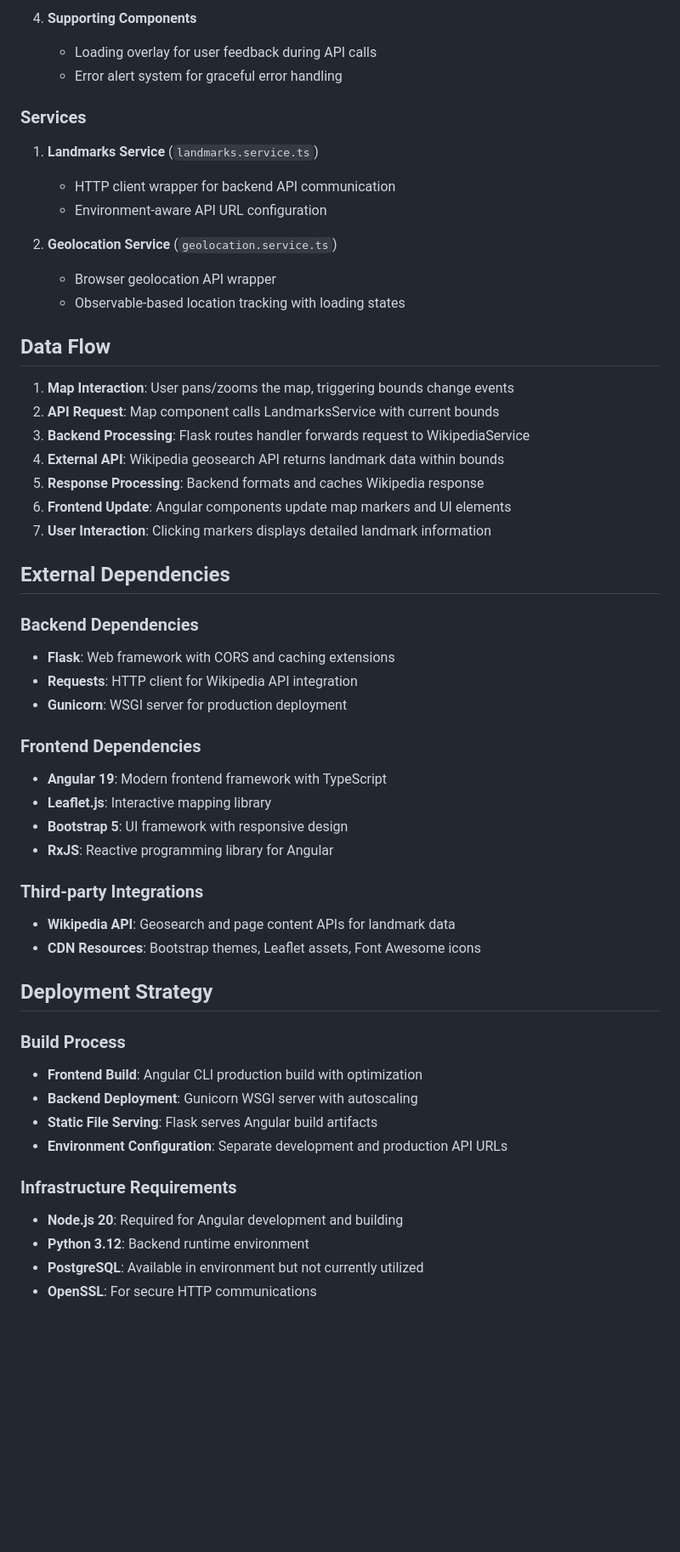
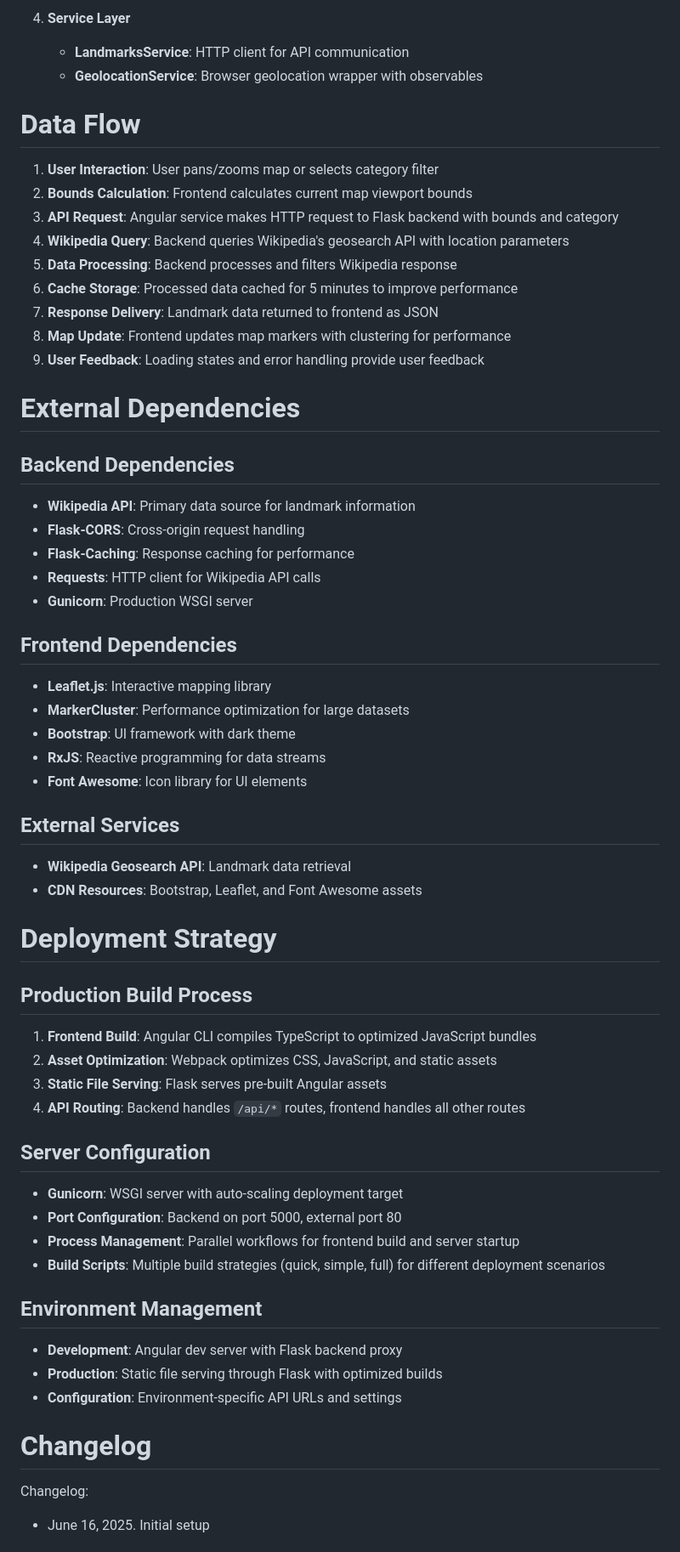
Before and after one commit to QianqianQ/local-landmarks-map, a Markdown page: replit.md, the part around one of its changes. Shown at 85% size. Drawn GitHub-style; blank space fills up the shorter version.

```diff
--- a/replit.md
+++ b/replit.md
@@ -60,56 +66,61 @@ The Local Landmarks Map Application is a full-stack web application that helps u
 
-4. **Supporting Components**
-   - Loading overlay for user feedback during API calls
-   - Error alert system for graceful error handling
+4. **Service Layer**
+   - **LandmarksService**: HTTP client for API communication
+   - **GeolocationService**: Browser geolocation wrapper with observables
 
-### Services
+# Data Flow
 
-1. **Landmarks Service** (`landmarks.service.ts`)
-   - HTTP client wrapper for backend API communication
-   - Environment-aware API URL configuration
+1. **User Interaction**: User pans/zooms map or selects category filter
+2. **Bounds Calculation**: Frontend calculates current map viewport bounds
+3. **API Request**: Angular service makes HTTP request to Flask backend with bounds and category
+4. **Wikipedia Query**: Backend queries Wikipedia's geosearch API with location parameters
+5. **Data Processing**: Backend processes and filters Wikipedia response
+6. **Cache Storage**: Processed data cached for 5 minutes to improve performance
+7. **Response Delivery**: Landmark data returned to frontend as JSON
+8. **Map Update**: Frontend updates map markers with clustering for performance
+9. **User Feedback**: Loading states and error handling provide user feedback
 
-2. **Geolocation Service** (`geolocation.service.ts`)
-   - Browser geolocation API wrapper
-   - Observable-based location tracking with loading states
+# External Dependencies
 
-## Data Flow
+## Backend Dependencies
+- **Wikipedia API**: Primary data source for landmark information
+- **Flask-CORS**: Cross-origin request handling
+- **Flask-Caching**: Response caching for performance
+- **Requests**: HTTP client for Wikipedia API calls
+- **Gunicorn**: Production WSGI server
 
-1. **Map Interaction**: User pans/zooms the map, triggering bounds change events
-2. **API Request**: Map component calls LandmarksService with current bounds
-3. **Backend Processing**: Flask routes handler forwards request to WikipediaService
-4. **External API**: Wikipedia geosearch API returns landmark data within bounds
-5. **Response Processing**: Backend formats and caches Wikipedia response
-6. **Frontend Update**: Angular components update map markers and UI elements
-7. **User Interaction**: Clicking markers displays detailed landmark information
+## Frontend Dependencies
+- **Leaflet.js**: Interactive mapping library
+- **MarkerCluster**: Performance optimization for large datasets
+- **Bootstrap**: UI framework with dark theme
+- **RxJS**: Reactive programming for data streams
+- **Font Awesome**: Icon library for UI elements
 
-## External Dependencies
+## External Services
+- **Wikipedia Geosearch API**: Landmark data retrieval
+- **CDN Resources**: Bootstrap, Leaflet, and Font Awesome assets
 
-### Backend Dependencies
-- **Flask**: Web framework with CORS and caching extensions
-- **Requests**: HTTP client for Wikipedia API integration
-- **Gunicorn**: WSGI server for production deployment
+# Deployment Strategy
 
-### Frontend Dependencies
-- **Angular 19**: Modern frontend framework with TypeScript
-- **Leaflet.js**: Interactive mapping library
-- **Bootstrap 5**: UI framework with responsive design
-- **RxJS**: Reactive programming library for Angular
+## Production Build Process
+1. **Frontend Build**: Angular CLI compiles TypeScript to optimized JavaScript bundles
+2. **Asset Optimization**: Webpack optimizes CSS, JavaScript, and static assets
+3. **Static File Serving**: Flask serves pre-built Angular assets
+4. **API Routing**: Backend handles `/api/*` routes, frontend handles all other routes
 
-### Third-party Integrations
-- **Wikipedia API**: Geosearch and page content APIs for landmark data
-- **CDN Resources**: Bootstrap themes, Leaflet assets, Font Awesome icons
+## Server Configuration
+- **Gunicorn**: WSGI server with auto-scaling deployment target
+- **Port Configuration**: Backend on port 5000, external port 80
+- **Process Management**: Parallel workflows for frontend build and server startup
+- **Build Scripts**: Multiple build strategies (quick, simple, full) for different deployment scenarios
 
-## Deployment Strategy
+## Environment Management
+- **Development**: Angular dev server with Flask backend proxy
+- **Production**: Static file serving through Flask with optimized builds
+- **Configuration**: Environment-specific API URLs and settings
 
-### Build Process
-- **Frontend Build**: Angular CLI production build with optimization
-- **Backend Deployment**: Gunicorn WSGI server with autoscaling
-- **Static File Serving**: Flask serves Angular build artifacts
-- **Environment Configuration**: Separate development and production API URLs
+# Changelog
 
-### Infrastructure Requirements
-- **Node.js 20**: Required for Angular development and building
-- **Python 3.12**: Backend runtime environment
-- **PostgreSQL**: Available in environment but not currently utilized
-- **OpenSSL**: For secure HTTP communications
+Changelog:
+- June 16, 2025. Initial setup
 
```
Also changed, not shown: other parts of replit.md (+40 -53 lines).
